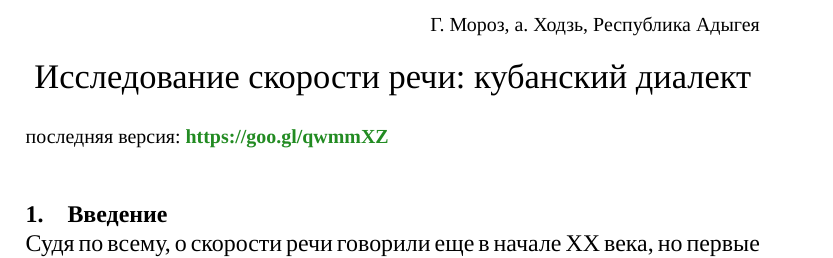
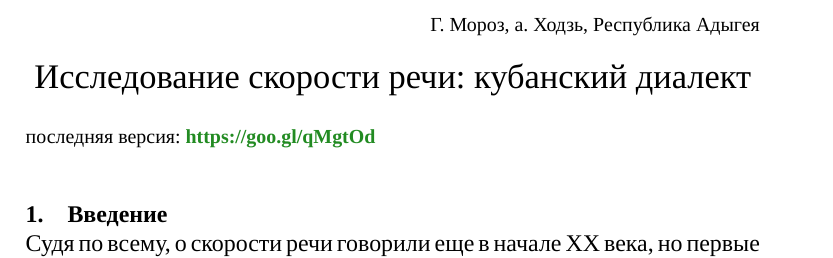
Before and after one commit to agricolamz/kuban.speech.tempo, a LaTeX document (2016.moroz_speach.tempo.tex): part of the page, cut so that both start at the same text. Compiled offline with XeLaTeX; a missing font is replaced by an installed copy or a similar font.

Commit message:
second commit

```diff
--- a/2016.moroz_speach.tempo.tex
+++ b/2016.moroz_speach.tempo.tex
@@ -5,7 +5,7 @@
 \end{flushright}
 \begin{center}{\Large Исследование скорости речи: кубанский диалект}
 \end{center}
-{\noindent\footnotesize последняя версия: \textbf{\href{https://goo.gl/qwmmXZ}{https://goo.gl/qwmmXZ}}}
+{\noindent\footnotesize последняя версия: \textbf{\href{https://goo.gl/qMgtOd}{https://goo.gl/qMgtOd}}}
 \vspace{5mm}
 \section{Введение}
 \noindent Судя по всему, о скорости речи говорили еще в начале XX века, но первые квантитативные исследования, видимо начались с работ \citep{goldman54} и \citep{goldman56}.
```
Also changed, not shown: 2016.moroz_speach.tempo.pdf.
